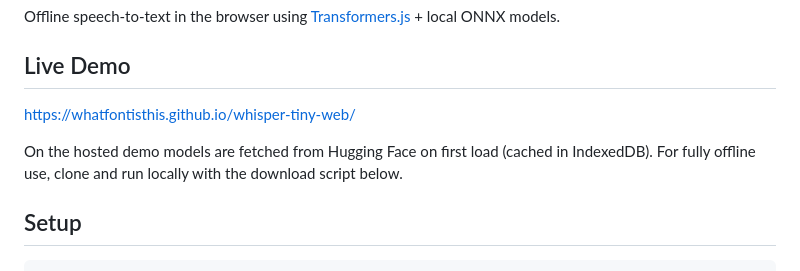
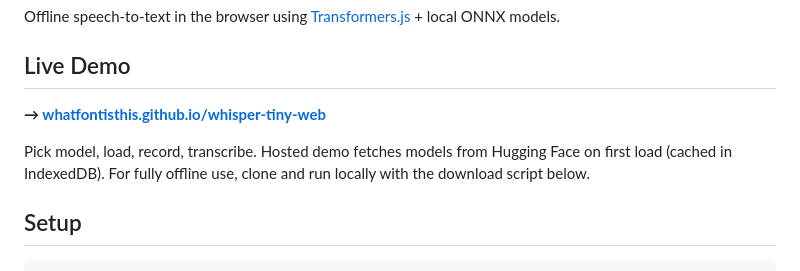
Before and after one commit to whatfontisthis/whisper-tiny-web, a Markdown page: README.md, the part around one of its changes. Rendered like a GitHub page.

Commit message:
Add shields and prominent live demo link to README
Co-Authored-By: Claude Opus 4.7 (1M context) <noreply@anthropic.com>

```diff
--- a/README.md
+++ b/README.md
@@ -4,9 +7,9 @@ Offline speech-to-text in the browser using [Transformers.js](https://huggingfac
 
 ## Live Demo
 
-https://whatfontisthis.github.io/whisper-tiny-web/
+**→ [whatfontisthis.github.io/whisper-tiny-web](https://whatfontisthis.github.io/whisper-tiny-web/)**
 
-On the hosted demo models are fetched from Hugging Face on first load (cached in IndexedDB). For fully offline use, clone and run locally with the download script below.
+Pick model, load, record, transcribe. Hosted demo fetches models from Hugging Face on first load (cached in IndexedDB). For fully offline use, clone and run locally with the download script below.
 
 ## Setup
 
```
Also changed, not shown: other parts of README.md (+3 -0 lines).
